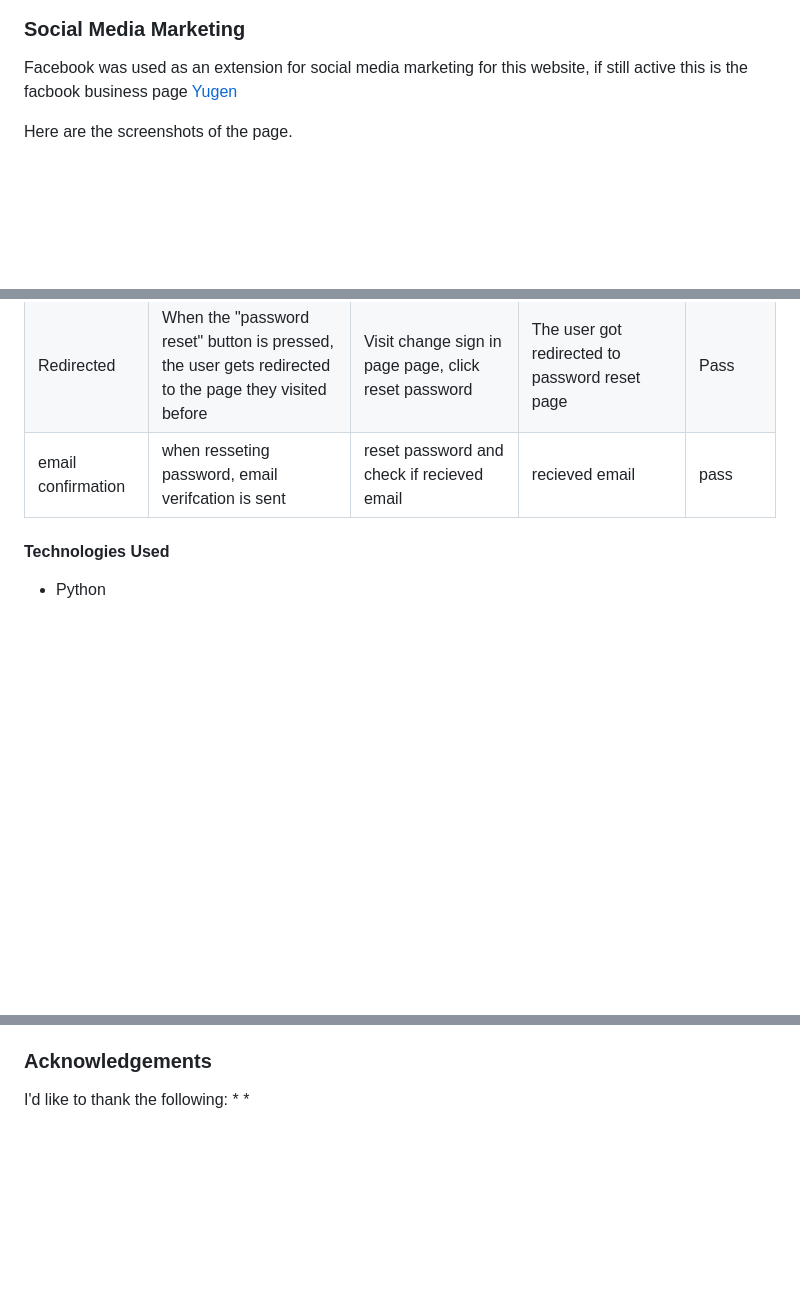
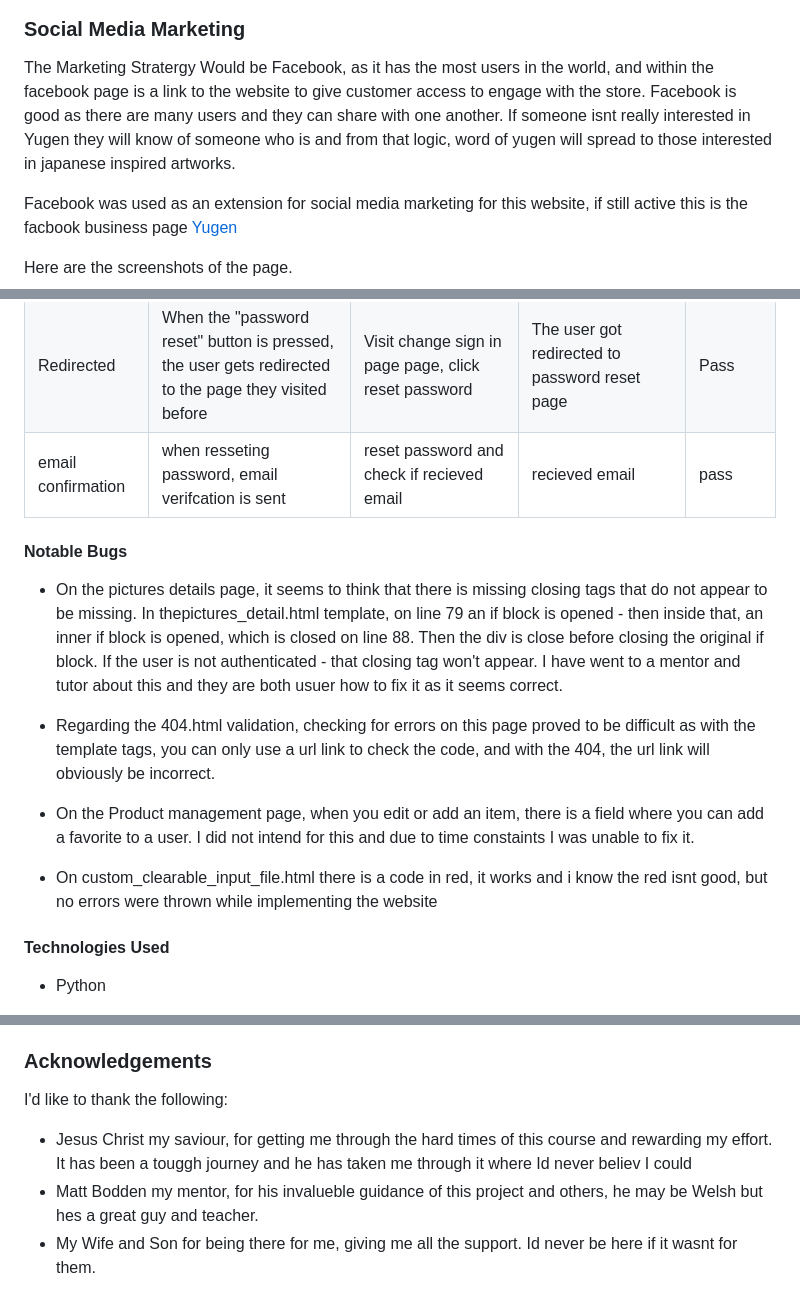
Before and after one commit to SerJosh/Y-gen, a Markdown page: README.md, 3 parts joined by grey strips. GitHub-like rendering; blank space fills up the shorter version.

Commit message:
Add to reamme file

```diff
--- a/README.md
+++ b/README.md
@@ -1131,6 +1131,8 @@ Several custom models were predicted to be required when building the site. The
 
 ### Social Media Marketing
 
+The Marketing Stratergy Would be Facebook, as it has the most users in the world, and within the facebook page is a link to the website to give customer access to engage with the store. Facebook is good as there are many users and they can share with one another. If someone isnt really interested in Yugen they will know of someone who is and from that logic, word of yugen will spread to those interested in japanese inspired artworks.
+
 Facebook was used as an extension for social media marketing for this website, if still active this is the facbook business page [Yugen](https://www.facebook.com/profile.php?id=61561504131258)
 
 Here are the screenshots of the page.
@@ -1964,6 +1967,20 @@ Create an account or login to save this information | pass |
 | password reset button | When the "password reset" button is pressed, the user gets confirmation of a password reset action | Click at "password reset" button | The user gets confirmation of a password reset action | Pass |
 | Redirected | When the "password reset" button is pressed, the user gets redirected to the page they visited before | Visit change sign in page page, click reset password| The user got redirected to password reset page | Pass |
 | email confirmation | when resseting password, email verifcation is sent | reset password and check if recieved email | recieved email | pass |
+
+
+#### Notable Bugs
+
+* On the pictures details page, it seems to think that there is missing closing tags that do not appear to be missing.
+In thepictures_detail.html template, on line 79 an if block is opened - then inside that, an inner if block is opened, which is closed on line 88. Then the div is close before closing the original if block. If the user is not authenticated - that closing tag won't appear. I have went to a mentor and tutor about this and they are both usuer how to fix it as it seems correct.
+
+* Regarding the 404.html validation, checking for errors on this page proved to be difficult as with the template tags,
+   you can only use a url link to
+    check the code, and with the 404, the url link will obviously be incorrect.
+
+* On the Product management page, when you edit or add an item, there is a field where you can add a favorite to a user. I did not intend for this and due to time constaints I was unable to fix it.
+
+* On custom_clearable_input_file.html there is a code in red, it works and i know the red isnt good, but no errors were thrown while implementing the website
 
 #### Technologies Used
 
@@ -2103,5 +2120,7 @@ This can be done by:
 ### Acknowledgements
 
 I'd like to thank the following:
-*
-*
+* Jesus Christ my saviour, for getting me through the hard times of this course and rewarding my effort.
+ It has been a touggh journey and he has taken me through it where Id never believ I could
+* Matt Bodden my mentor, for his invalueble guidance of this project and others, he may be Welsh but hes a great guy and teacher.
+* My Wife and Son for being there for me, giving me all the support. Id never be here if it wasnt for them.
```
Also changed, not shown: other parts of README.md (+2 -1 lines).
